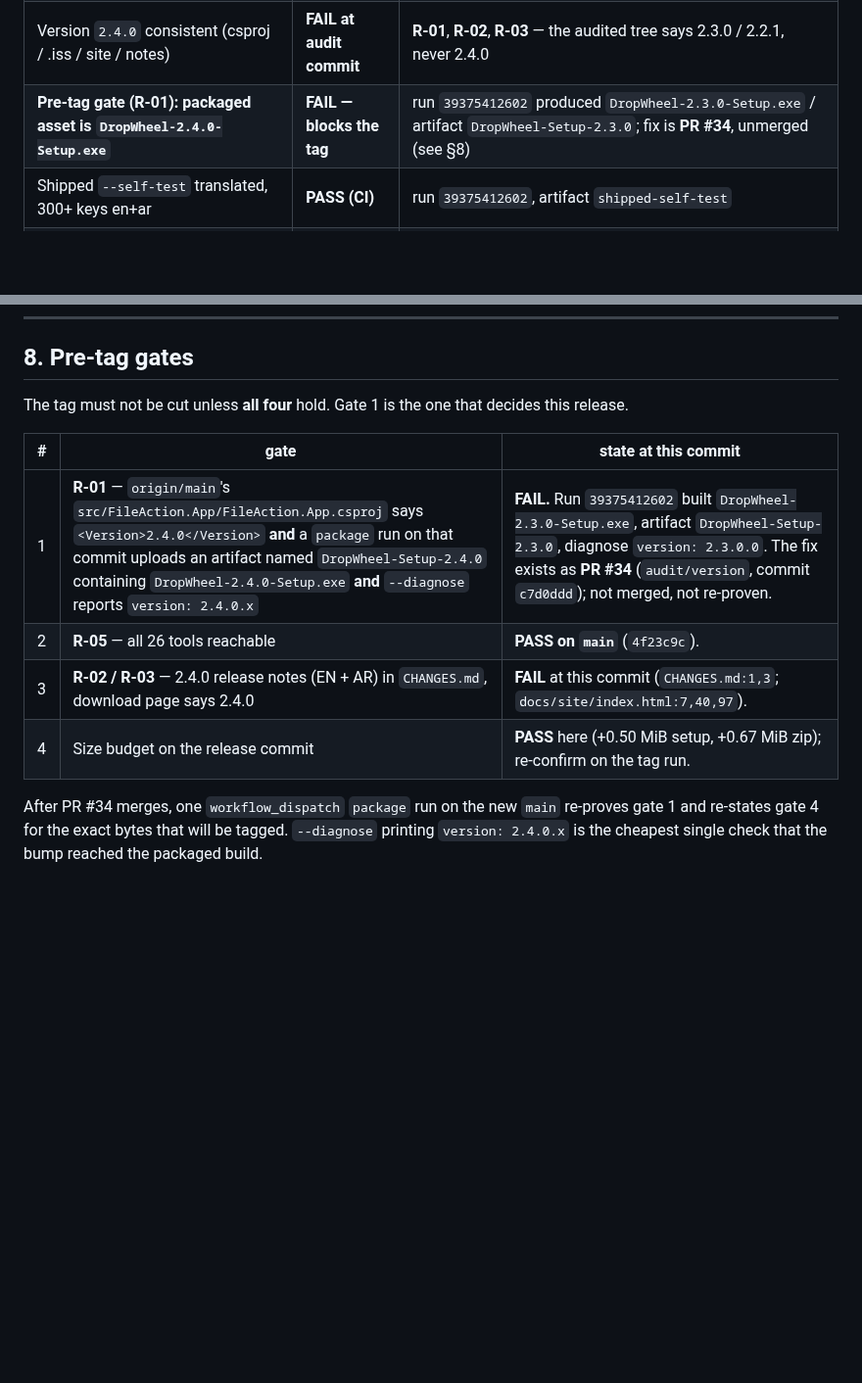
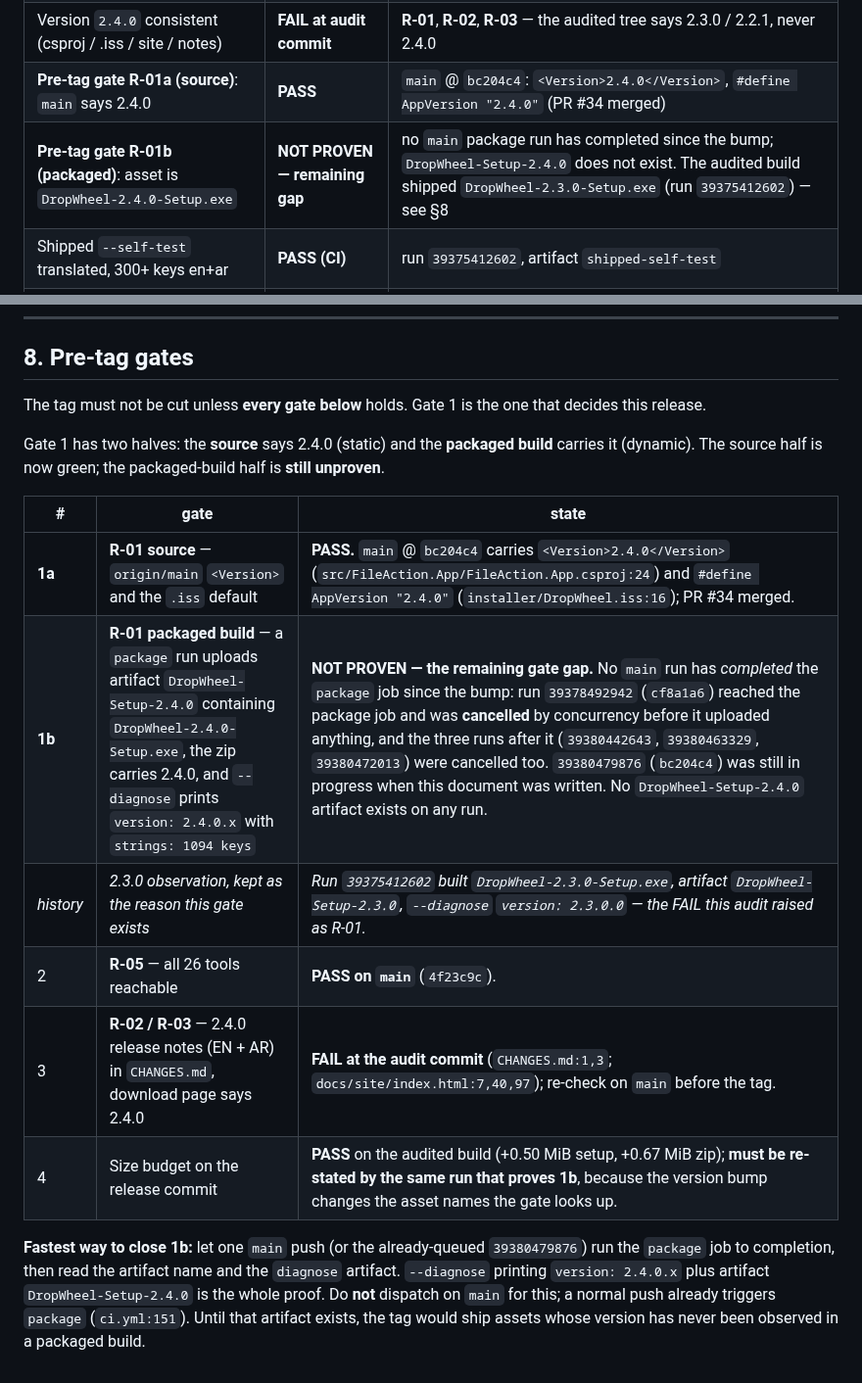
Before and after one commit to Faisaldhd/dropwheel, a Markdown page: docs/audit/RELEASE-AUDIT.md, 2 parts joined by grey strips. Shown at 98% size. GitHub-like rendering; blank space fills up the shorter version.

Commit message:
docs(release-audit): 2.4.0 source gate PASS, packaged-build gate not yet proven
main @ bc204c4 carries <Version>2.4.0</Version> and #define AppVersion "2.4.0"
(PR #34 merged), so the static half of R-01 is green. The dynamic half is not:
no main run has COMPLETED the package job since the bump, so no
DropWheel-Setup-2.4.0 artifact exists anywhere. Run 39378492942 (cf8a1a6)
reached the package job and was cancelled by concurrency; the three runs after
it were cancelled too; 39380479876 (bc204c4) was still in progress.

Splits the pre-tag gate into R-01a (source, PASS) and R-01b (packaged build,
NOT PROVEN) and keeps the 2.3.0 observation as history. No dispatch, no local
build, ci.yml untouched.

```diff
--- a/docs/audit/RELEASE-AUDIT.md
+++ b/docs/audit/RELEASE-AUDIT.md
@@ -16,7 +16,8 @@ All CI numbers in this document come from **one** `workflow_dispatch` run on thi
 | Uninstall removes the HKCU key, shell entries and app files | **PASS (CI)** | `scripts/test-installer.ps1:366-375` |
 | Uninstall needs no leftover `%APPDATA%\DropWheel` | **PASS** | `installer/DropWheel.iss:215-240`; `scripts/test-installer.ps1:344-379` |
 | Version `2.4.0` consistent (csproj / .iss / site / notes) | **FAIL at audit commit** | **R-01**, **R-02**, **R-03** — the audited tree says 2.3.0 / 2.2.1, never 2.4.0 |
-| **Pre-tag gate (R-01): packaged asset is `DropWheel-2.4.0-Setup.exe`** | **FAIL — blocks the tag** | run `39375412602` produced `DropWheel-2.3.0-Setup.exe` / artifact `DropWheel-Setup-2.3.0`; fix is **PR #34**, unmerged (see §8) |
+| **Pre-tag gate R-01a (source)**: `main` says 2.4.0 | **PASS** | `main` @ `bc204c4`: `<Version>2.4.0</Version>`, `#define AppVersion "2.4.0"` (PR #34 merged) |
+| **Pre-tag gate R-01b (packaged)**: asset is `DropWheel-2.4.0-Setup.exe` | **NOT PROVEN — remaining gap** | no `main` package run has completed since the bump; `DropWheel-Setup-2.4.0` does not exist. The audited build shipped `DropWheel-2.3.0-Setup.exe` (run `39375412602`) — see §8 |
 | Shipped `--self-test` translated, 300+ keys en+ar | **PASS (CI)** | run `39375412602`, artifact `shipped-self-test` |
 | `--diagnose` positive key count + translated `settings.title` | **PASS (CI)** | run `39375412602`, artifact `diagnose` |
 | Size budget: setup + zip may not grow ≥ 6 MiB over v2.3.0 | **PASS (CI)** | §4 below; gate added in this lane (`ci.yml:293-337`) |
@@ -428,15 +429,22 @@ created, read or verified here. `SHA256SUMS.txt` *content* for 2.4.0 does not ex
 
 ## 8. Pre-tag gates
 
-The tag must not be cut unless **all four** hold. Gate 1 is the one that decides this release.
+The tag must not be cut unless **every gate below** holds. Gate 1 is the one that decides this release.
 
-| # | gate | state at this commit |
+Gate 1 has two halves: the **source** says 2.4.0 (static) and the **packaged build** carries it
+(dynamic). The source half is now green; the packaged-build half is **still unproven**.
+
+| # | gate | state |
 |---|---|---|
-| 1 | **R-01** — `origin/main`'s `src/FileAction.App/FileAction.App.csproj` says `<Version>2.4.0</Version>` **and** a `package` run on that commit uploads an artifact named `DropWheel-Setup-2.4.0` containing `DropWheel-2.4.0-Setup.exe` **and** `--diagnose` reports `version: 2.4.0.x` | **FAIL.** Run `39375412602` built `DropWheel-2.3.0-Setup.exe`, artifact `DropWheel-Setup-2.3.0`, diagnose `version: 2.3.0.0`. The fix exists as **PR #34** (`audit/version`, commit `c7d0ddd`); not merged, not re-proven. |
+| **1a** | **R-01 source** — `origin/main` `<Version>` and the `.iss` default | **PASS.** `main` @ `bc204c4` carries `<Version>2.4.0</Version>` (`src/FileAction.App/FileAction.App.csproj:24`) and `#define AppVersion "2.4.0"` (`installer/DropWheel.iss:16`); PR #34 merged. |
+| **1b** | **R-01 packaged build** — a `package` run uploads artifact `DropWheel-Setup-2.4.0` containing `DropWheel-2.4.0-Setup.exe`, the zip carries 2.4.0, and `--diagnose` prints `version: 2.4.0.x` with `strings: 1094 keys` | **NOT PROVEN — the remaining gate gap.** No `main` run has *completed* the `package` job since the bump: run `39378492942` (`cf8a1a6`) reached the package job and was **cancelled** by concurrency before it uploaded anything, and the three runs after it (`39380442643`, `39380463329`, `39380472013`) were cancelled too. `39380479876` (`bc204c4`) was still in progress when this document was written. No `DropWheel-Setup-2.4.0` artifact exists on any run. |
+| *history* | *2.3.0 observation, kept as the reason this gate exists* | *Run `39375412602` built `DropWheel-2.3.0-Setup.exe`, artifact `DropWheel-Setup-2.3.0`, `--diagnose` `version: 2.3.0.0` — the FAIL this audit raised as R-01.* |
 | 2 | **R-05** — all 26 tools reachable | **PASS on `main`** (`4f23c9c`). |
-| 3 | **R-02 / R-03** — 2.4.0 release notes (EN + AR) in `CHANGES.md`, download page says 2.4.0 | **FAIL** at this commit (`CHANGES.md:1,3`; `docs/site/index.html:7,40,97`). |
-| 4 | Size budget on the release commit | **PASS** here (+0.50 MiB setup, +0.67 MiB zip); re-confirm on the tag run. |
+| 3 | **R-02 / R-03** — 2.4.0 release notes (EN + AR) in `CHANGES.md`, download page says 2.4.0 | **FAIL at the audit commit** (`CHANGES.md:1,3`; `docs/site/index.html:7,40,97`); re-check on `main` before the tag. |
+| 4 | Size budget on the release commit | **PASS** on the audited build (+0.50 MiB setup, +0.67 MiB zip); **must be re-stated by the same run that proves 1b**, because the version bump changes the asset names the gate looks up. |
 
-After PR #34 merges, one `workflow_dispatch` `package` run on the new `main` re-proves gate 1 and
-re-states gate 4 for the exact bytes that will be tagged. `--diagnose` printing `version: 2.4.0.x` is
-the cheapest single check that the bump reached the packaged build.
+**Fastest way to close 1b:** let one `main` push (or the already-queued `39380479876`) run the `package`
+job to completion, then read the artifact name and the `diagnose` artifact. `--diagnose` printing
+`version: 2.4.0.x` plus artifact `DropWheel-Setup-2.4.0` is the whole proof. Do **not** dispatch on
+`main` for this; a normal push already triggers `package` (`ci.yml:151`). Until that artifact exists,
+the tag would ship assets whose version has never been observed in a packaged build.
```
